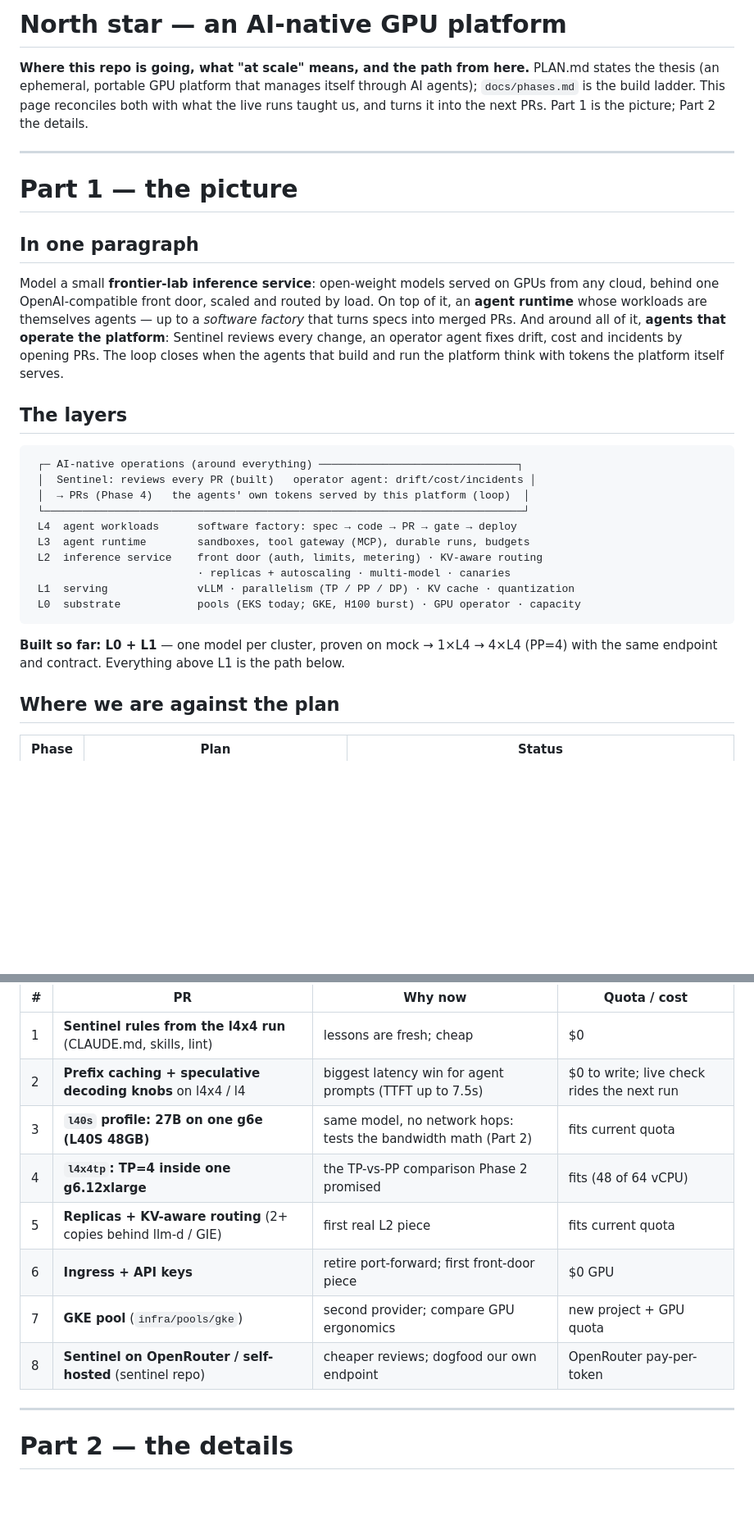
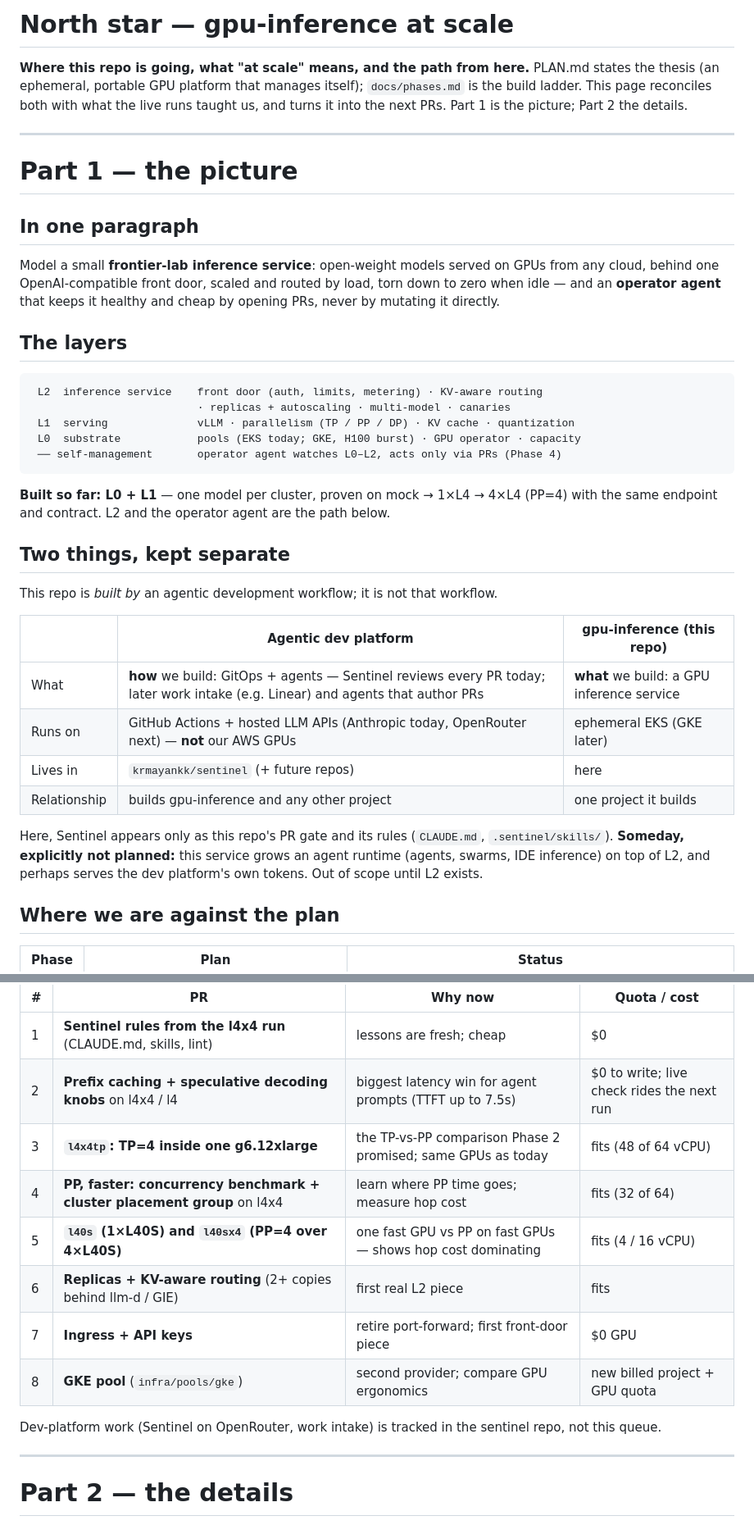
Before and after one commit to krmayankk/gpu-inference, a Markdown page: docs/north-star.md, 2 parts joined by grey strips. Shown at 82% size. GitHub-like rendering; blank space fills up the shorter version.

Commit message:
north-star: keep the agentic dev platform separate; add PP speedups; reorder queue

````diff
--- a/docs/north-star.md
+++ b/docs/north-star.md
@@ -1,10 +1,9 @@
-# North star — an AI-native GPU platform
+# North star — gpu-inference at scale
 
 **Where this repo is going, what "at scale" means, and the path from here.** PLAN.md
-states the thesis (an ephemeral, portable GPU platform that manages itself through AI
-agents); `docs/phases.md` is the build ladder. This page reconciles both with what the
-live runs taught us, and turns it into the next PRs. Part 1 is the picture; Part 2 the
-details.
+states the thesis (an ephemeral, portable GPU platform that manages itself);
+`docs/phases.md` is the build ladder. This page reconciles both with what the live runs
+taught us, and turns it into the next PRs. Part 1 is the picture; Part 2 the details.
 
 ---
 
@@ -13,30 +12,38 @@ details.
 ## In one paragraph
 
 Model a small **frontier-lab inference service**: open-weight models served on GPUs
-from any cloud, behind one OpenAI-compatible front door, scaled and routed by load. On
-top of it, an **agent runtime** whose workloads are themselves agents — up to a
-*software factory* that turns specs into merged PRs. And around all of it, **agents
-that operate the platform**: Sentinel reviews every change, an operator agent fixes
-drift, cost and incidents by opening PRs. The loop closes when the agents that build
-and run the platform think with tokens the platform itself serves.
+from any cloud, behind one OpenAI-compatible front door, scaled and routed by load,
+torn down to zero when idle — and an **operator agent** that keeps it healthy and cheap
+by opening PRs, never by mutating it directly.
 
 ## The layers
 
 ```
- ┌─ AI-native operations (around everything) ───────────────────────────────┐
- │  Sentinel: reviews every PR (built)   operator agent: drift/cost/incidents │
- │  → PRs (Phase 4)   the agents' own tokens served by this platform (loop)  │
- └───────────────────────────────────────────────────────────────────────────┘
- L4  agent workloads      software factory: spec → code → PR → gate → deploy
- L3  agent runtime        sandboxes, tool gateway (MCP), durable runs, budgets
  L2  inference service    front door (auth, limits, metering) · KV-aware routing
                           · replicas + autoscaling · multi-model · canaries
  L1  serving              vLLM · parallelism (TP / PP / DP) · KV cache · quantization
  L0  substrate            pools (EKS today; GKE, H100 burst) · GPU operator · capacity
+ ── self-management       operator agent watches L0–L2, acts only via PRs (Phase 4)
 ```
 
 **Built so far: L0 + L1** — one model per cluster, proven on mock → 1×L4 → 4×L4 (PP=4)
-with the same endpoint and contract. Everything above L1 is the path below.
+with the same endpoint and contract. L2 and the operator agent are the path below.
+
+## Two things, kept separate
+
+This repo is *built by* an agentic development workflow; it is not that workflow.
+
+| | Agentic dev platform | gpu-inference (this repo) |
+|---|---|---|
+| What | **how** we build: GitOps + agents — Sentinel reviews every PR today; later work intake (e.g. Linear) and agents that author PRs | **what** we build: a GPU inference service |
+| Runs on | GitHub Actions + hosted LLM APIs (Anthropic today, OpenRouter next) — **not** our AWS GPUs | ephemeral EKS (GKE later) |
+| Lives in | `krmayankk/sentinel` (+ future repos) | here |
+| Relationship | builds gpu-inference and any other project | one project it builds |
+
+Here, Sentinel appears only as this repo's PR gate and its rules (`CLAUDE.md`,
+`.sentinel/skills/`). **Someday, explicitly not planned:** this service grows an agent
+runtime (agents, swarms, IDE inference) on top of L2, and perhaps serves the dev
+platform's own tokens. Out of scope until L2 exists.
 
 ## Where we are against the plan
 
@@ -71,12 +78,15 @@ Each is small, reviewed on its own, and ships a README in the style of
 |---|---|---|---|
 | 1 | **Sentinel rules from the l4x4 run** (CLAUDE.md, skills, lint) | lessons are fresh; cheap | $0 |
 | 2 | **Prefix caching + speculative decoding knobs** on l4x4 / l4 | biggest latency win for agent prompts (TTFT up to 7.5s) | $0 to write; live check rides the next run |
-| 3 | **`l40s` profile: 27B on one g6e (L40S 48GB)** | same model, no network hops: tests the bandwidth math (Part 2) | fits current quota |
-| 4 | **`l4x4tp`: TP=4 inside one g6.12xlarge** | the TP-vs-PP comparison Phase 2 promised | fits (48 of 64 vCPU) |
-| 5 | **Replicas + KV-aware routing** (2+ copies behind llm-d / GIE) | first real L2 piece | fits current quota |
-| 6 | **Ingress + API keys** | retire port-forward; first front-door piece | $0 GPU |
-| 7 | **GKE pool** (`infra/pools/gke`) | second provider; compare GPU ergonomics | new project + GPU quota |
-| 8 | **Sentinel on OpenRouter / self-hosted** (sentinel repo) | cheaper reviews; dogfood our own endpoint | OpenRouter pay-per-token |
+| 3 | **`l4x4tp`: TP=4 inside one g6.12xlarge** | the TP-vs-PP comparison Phase 2 promised; same GPUs as today | fits (48 of 64 vCPU) |
+| 4 | **PP, faster: concurrency benchmark + cluster placement group** on l4x4 | learn where PP time goes; measure hop cost | fits (32 of 64) |
+| 5 | **`l40s` (1×L40S) and `l40sx4` (PP=4 over 4×L40S)** | one fast GPU vs PP on fast GPUs — shows hop cost dominating | fits (4 / 16 vCPU) |
+| 6 | **Replicas + KV-aware routing** (2+ copies behind llm-d / GIE) | first real L2 piece | fits |
+| 7 | **Ingress + API keys** | retire port-forward; first front-door piece | $0 GPU |
+| 8 | **GKE pool** (`infra/pools/gke`) | second provider; compare GPU ergonomics | new billed project + GPU quota |
+
+Dev-platform work (Sentinel on OpenRouter, work intake) is tracked in the sentinel repo,
+not this queue.
 
 ---
 
````
Also changed, not shown: other parts of docs/north-star.md (+29 -26 lines), PLAN.md (+2 -2 lines).
